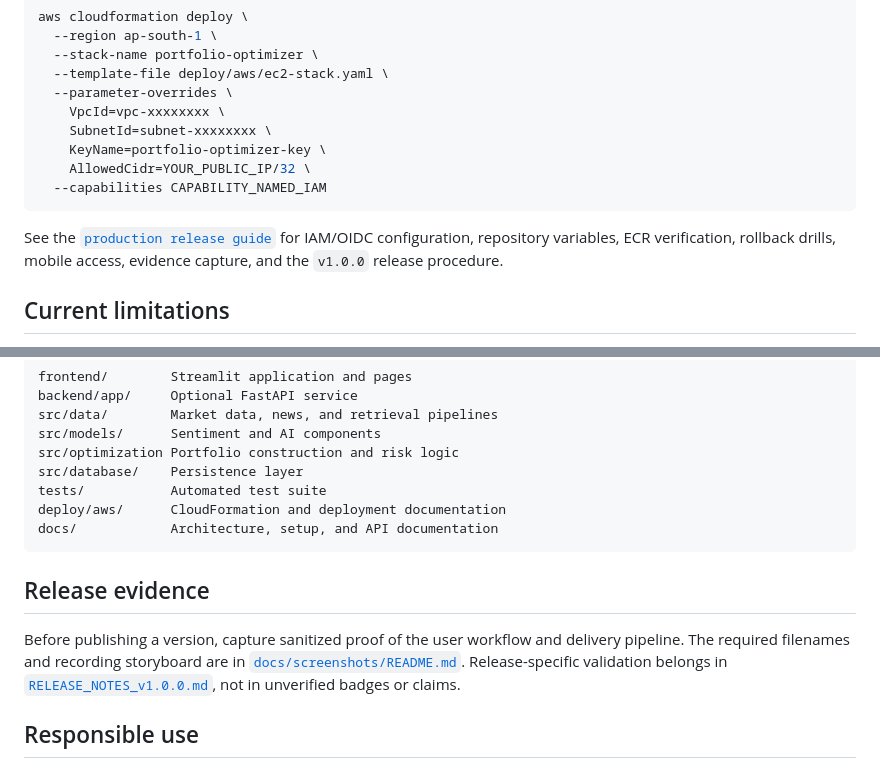
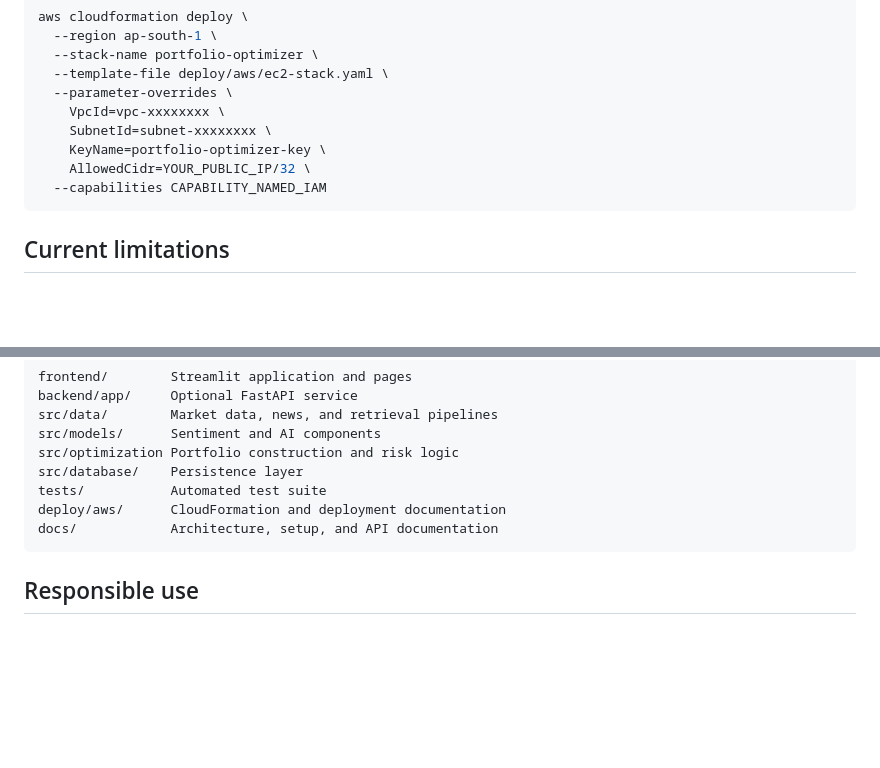
Before and after one commit to jonathan205746/AXIOM-Portfolio-Intelligence, a Markdown page: README.md, 2 parts joined by grey strips. GitHub-like rendering; blank space fills up the shorter version.

Commit message:
docs: remove unreleased documentation references

````diff
--- a/README.md
+++ b/README.md
@@ -199,8 +197,6 @@ aws cloudformation deploy \
   --capabilities CAPABILITY_NAMED_IAM
 ```
 
-See the [`production release guide`](docs/production-release-guide.md) for IAM/OIDC configuration, repository variables, ECR verification, rollback drills, mobile access, evidence capture, and the `v1.0.0` release procedure.
-
 ## Current limitations
 
 - Historical estimates do not predict future performance.
@@ -235,10 +231,6 @@ deploy/aws/      CloudFormation and deployment documentation
 docs/            Architecture, setup, and API documentation
 ```
 
-## Release evidence
-
-Before publishing a version, capture sanitized proof of the user workflow and delivery pipeline. The required filenames and recording storyboard are in [`docs/screenshots/README.md`](docs/screenshots/README.md). Release-specific validation belongs in [`RELEASE_NOTES_v1.0.0.md`](RELEASE_NOTES_v1.0.0.md), not in unverified badges or claims.
-
 ## Responsible use
 
 AXIOM is an educational and research project, not financial advice. Outputs may be incomplete or incorrect and should not be used as the sole basis for investment decisions.
````
Also changed, not shown: other parts of README.md (+0 -2 lines).
